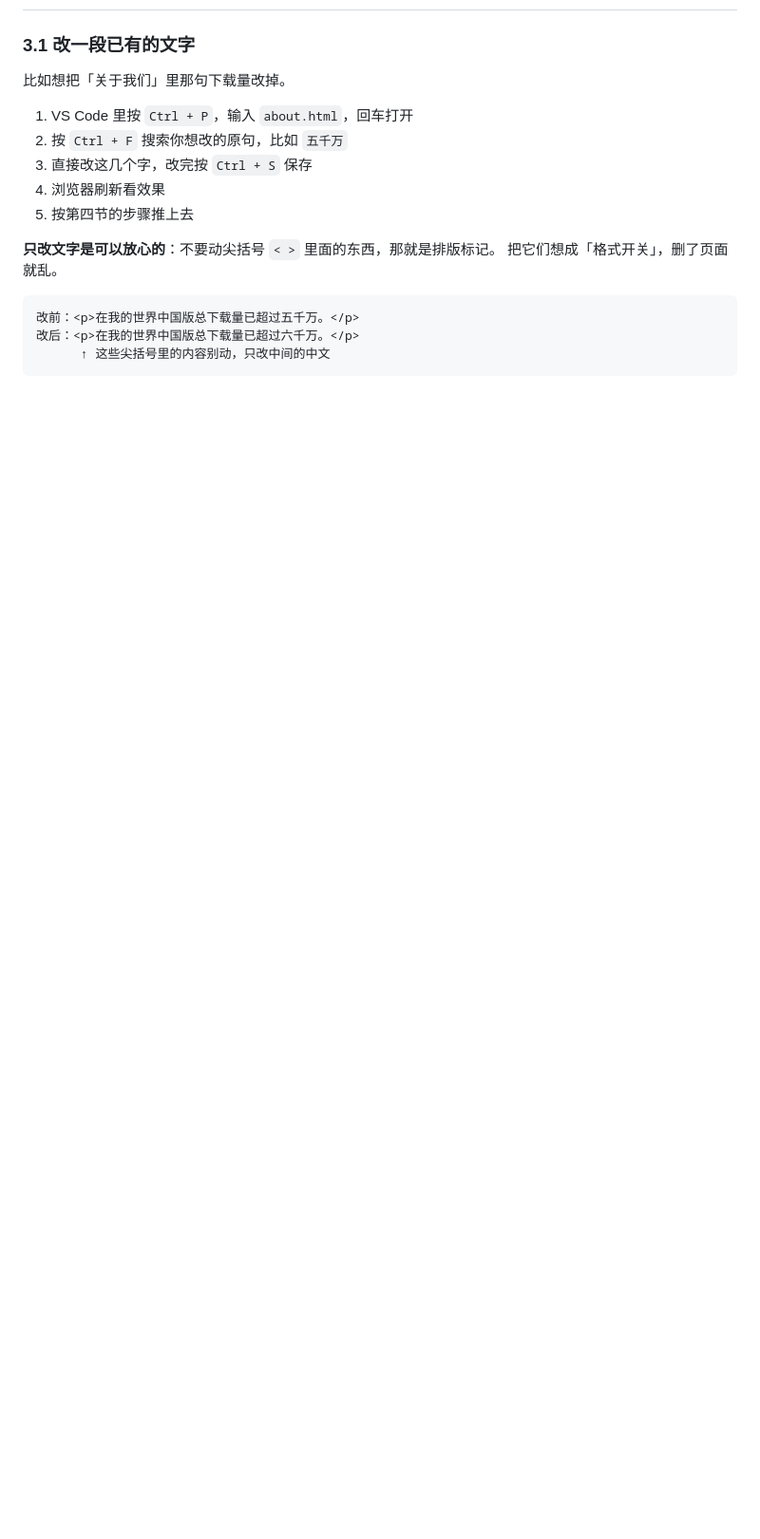
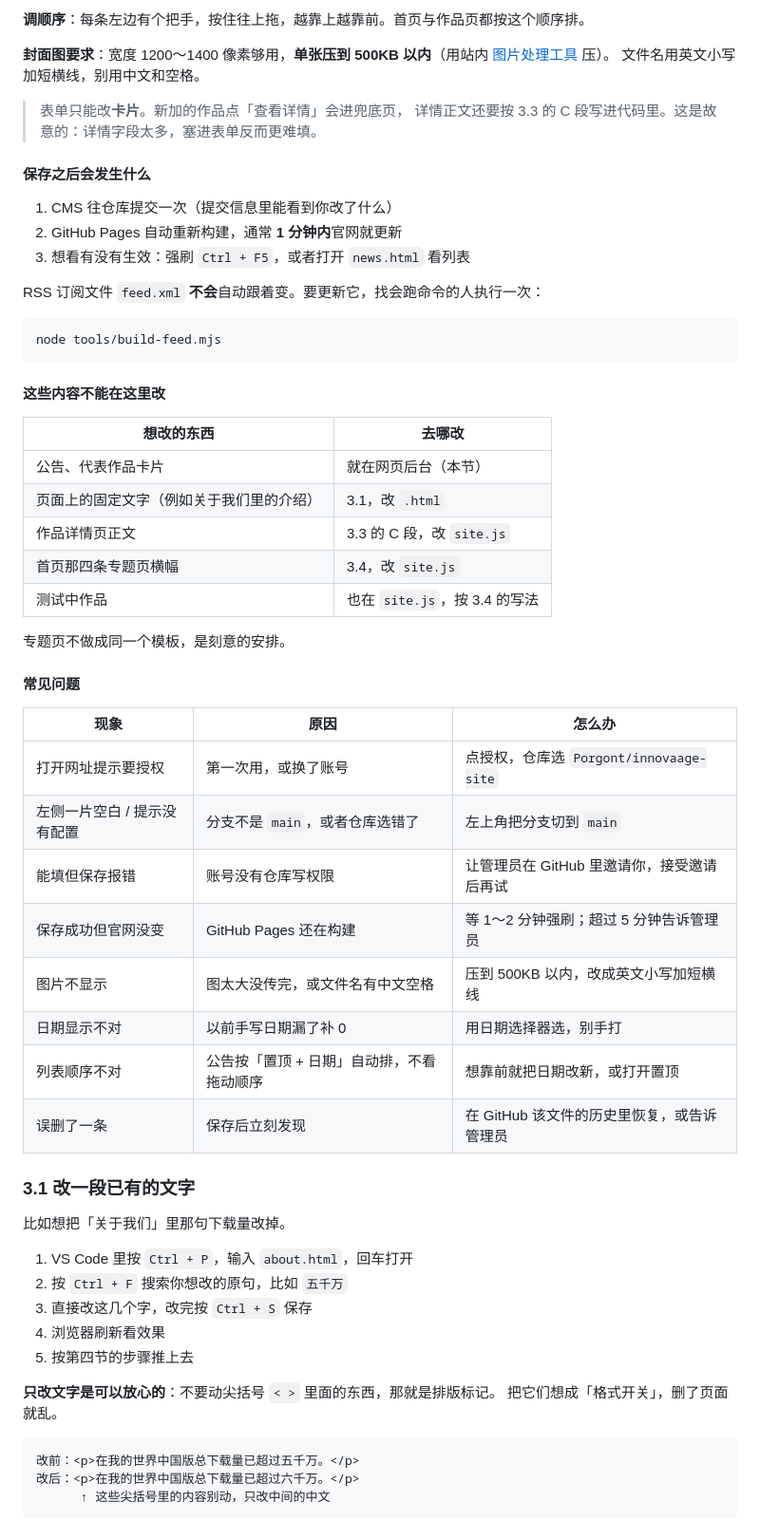
Before and after one commit to Porgont/innovaage-site, a Markdown page: README.md, the part around one of its changes. Shown at 95% size. Drawn GitHub-style; blank space fills up the shorter version.

Commit message:
README 新增 3.0「用网页后台发内容」完整教程：一次性授权与加协作者、日常发布流程、公告与代表作品每个字段怎么填、封面图规格、拖动调序、保存后多久生效、哪些内容仍需改代码、八条常见问题；3.2 与 3.3 的网页表单段改为指向 3.0；第三节标题改为「最常见的几件事」

````diff
--- a/README.md
+++ b/README.md
@@ -72,3 +142,47 @@ node tools/serve.mjs 8099
+**调顺序**：每条左边有个把手，按住往上拖，越靠上越靠前。首页与作品页都按这个顺序排。
+
+**封面图要求**：宽度 1200～1400 像素够用，**单张压到 500KB 以内**（用站内 [图片处理工具](https://innovaage.cn/tools-image.html) 压）。
+文件名用英文小写加短横线，别用中文和空格。
+
+> 表单只能改**卡片**。新加的作品点「查看详情」会进兜底页，
+> 详情正文还要按 3.3 的 C 段写进代码里。这是故意的：详情字段太多，塞进表单反而更难填。
+
+#### 保存之后会发生什么
+
+1. CMS 往仓库提交一次（提交信息里能看到你改了什么）
+2. GitHub Pages 自动重新构建，通常 **1 分钟内**官网就更新
+3. 想看有没有生效：强刷 `Ctrl + F5`，或者打开 `news.html` 看列表
+
+RSS 订阅文件 `feed.xml` **不会**自动跟着变。要更新它，找会跑命令的人执行一次：
+
+```bash
+node tools/build-feed.mjs
+```
+
+#### 这些内容不能在这里改
+
+| 想改的东西 | 去哪改 |
+|---|---|
+| 公告、代表作品卡片 | 就在网页后台（本节） |
+| 页面上的固定文字（例如关于我们里的介绍） | 3.1，改 `.html` |
+| 作品详情页正文 | 3.3 的 C 段，改 `site.js` |
+| 首页那四条专题页横幅 | 3.4，改 `site.js` |
+| 测试中作品 | 也在 `site.js`，按 3.4 的写法 |
+
+专题页不做成同一个模板，是刻意的安排。
+
+#### 常见问题
+
+| 现象 | 原因 | 怎么办 |
+|---|---|---|
+| 打开网址提示要授权 | 第一次用，或换了账号 | 点授权，仓库选 `Porgont/innovaage-site` |
+| 左侧一片空白 / 提示没有配置 | 分支不是 `main`，或者仓库选错了 | 左上角把分支切到 `main` |
+| 能填但保存报错 | 账号没有仓库写权限 | 让管理员在 GitHub 里邀请你，接受邀请后再试 |
+| 保存成功但官网没变 | GitHub Pages 还在构建 | 等 1～2 分钟强刷；超过 5 分钟告诉管理员 |
+| 图片不显示 | 图太大没传完，或文件名有中文空格 | 压到 500KB 以内，改成英文小写加短横线 |
+| 日期显示不对 | 以前手写日期漏了补 0 | 用日期选择器选，别手打 |
+| 列表顺序不对 | 公告按「置顶 + 日期」自动排，不看拖动顺序 | 想靠前就把日期改新，或打开置顶 |
+| 误删了一条 | 保存后立刻发现 | 在 GitHub 该文件的历史里恢复，或告诉管理员 |
 
 ### 3.1 改一段已有的文字
 
````
Also changed, not shown: other parts of README.md (+77 -13 lines).
